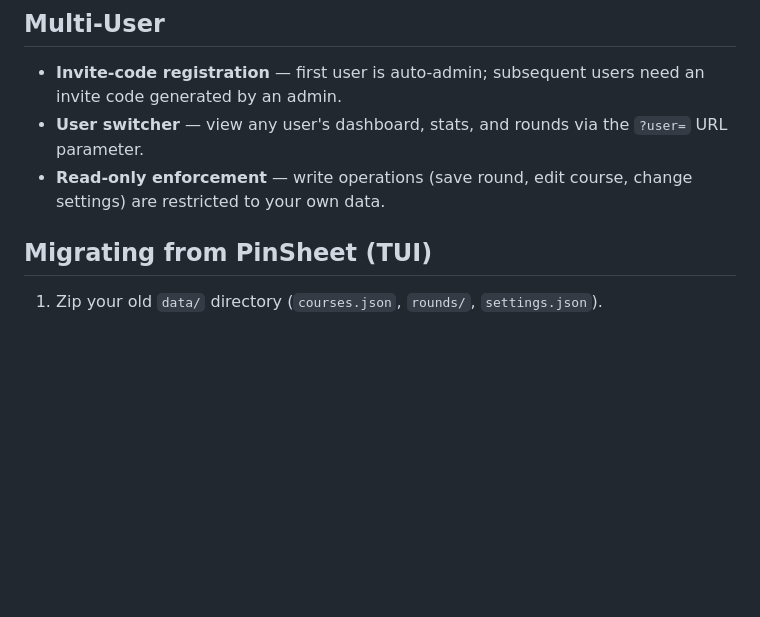
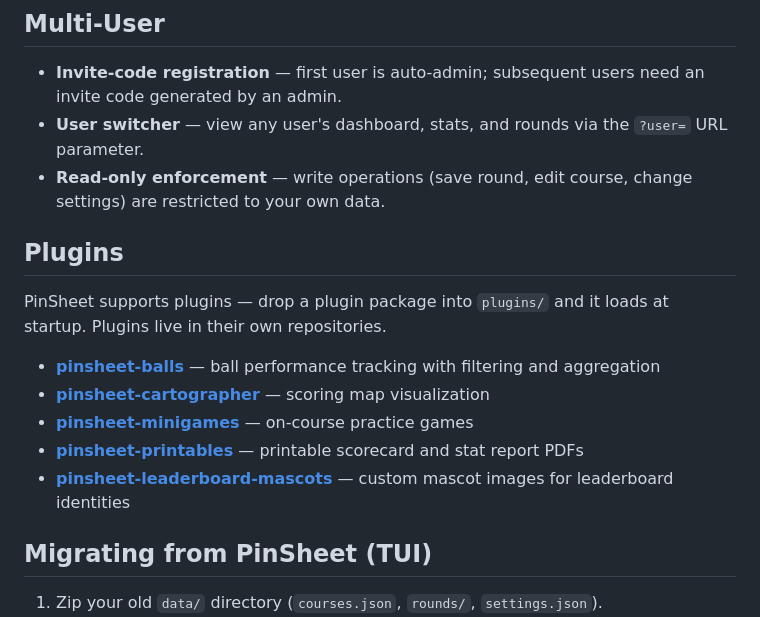
Before and after one commit to BitNinja01/pinsheet-server, a Markdown page: README.md, the part around the change. Rendered like a GitHub page; blank space fills up the shorter version.

Commit message:
docs: add Plugins section to README (#84)

```diff
--- a/README.md
+++ b/README.md
@@ -86,6 +86,16 @@ sudo systemctl enable --now pinsheet
 - **Invite-code registration** — first user is auto-admin; subsequent users need an invite code generated by an admin.
 - **User switcher** — view any user's dashboard, stats, and rounds via the `?user=` URL parameter.
 - **Read-only enforcement** — write operations (save round, edit course, change settings) are restricted to your own data.
+
+## Plugins
+
+PinSheet supports plugins — drop a plugin package into `plugins/` and it loads at startup. Plugins live in their own repositories.
+
+- [**pinsheet-balls**](https://github.com/BitNinja01/pinsheet-balls) — ball performance tracking with filtering and aggregation
+- [**pinsheet-cartographer**](https://github.com/BitNinja01/pinsheet-cartographer) — scoring map visualization
+- [**pinsheet-minigames**](https://github.com/BitNinja01/pinsheet-minigames) — on-course practice games
+- [**pinsheet-printables**](https://github.com/BitNinja01/pinsheet-printables) — printable scorecard and stat report PDFs
+- [**pinsheet-leaderboard-mascots**](https://github.com/malcolm-x-evo/pinsheet-leaderboard-mascots) — custom mascot images for leaderboard identities
 
 ## Migrating from PinSheet (TUI)
 
```
